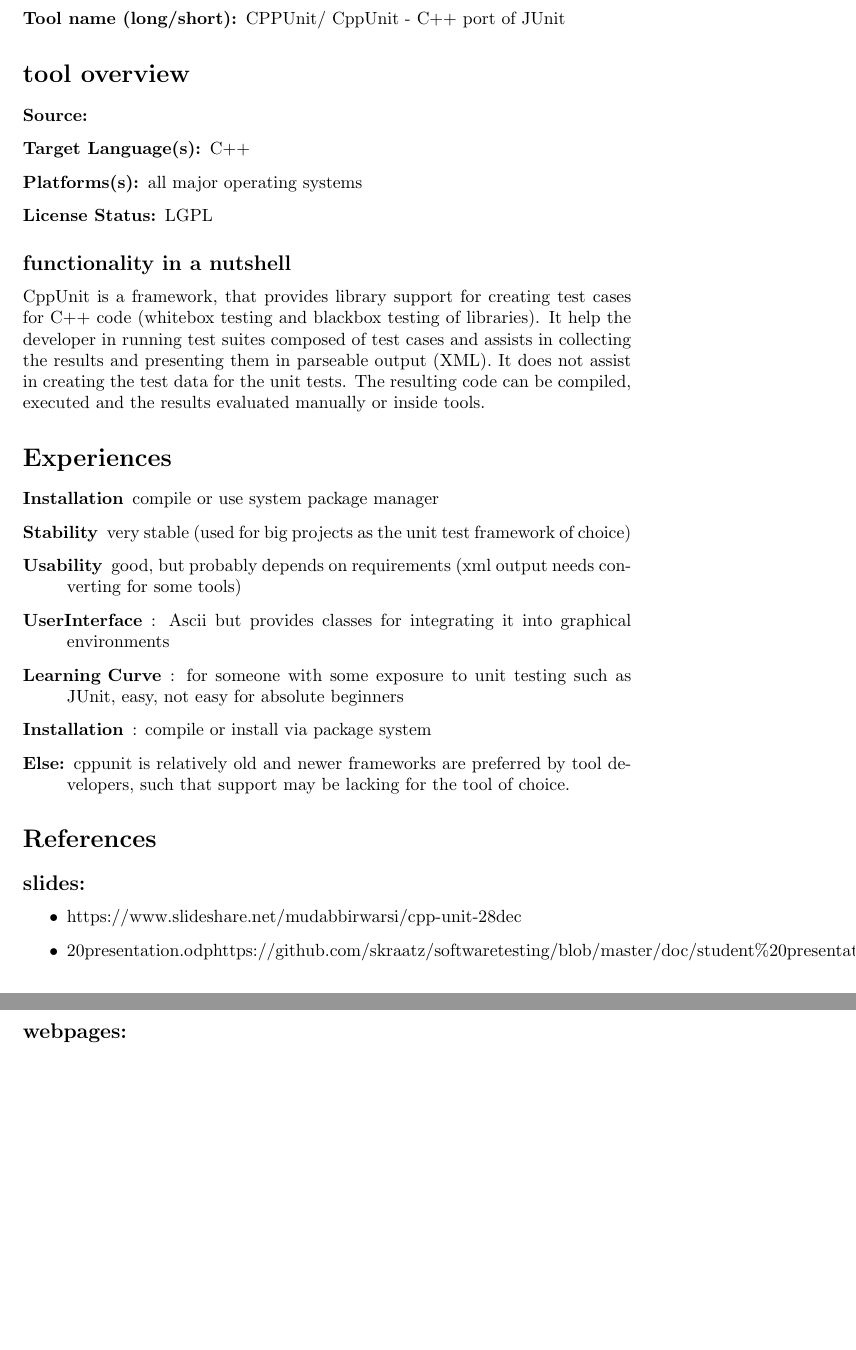
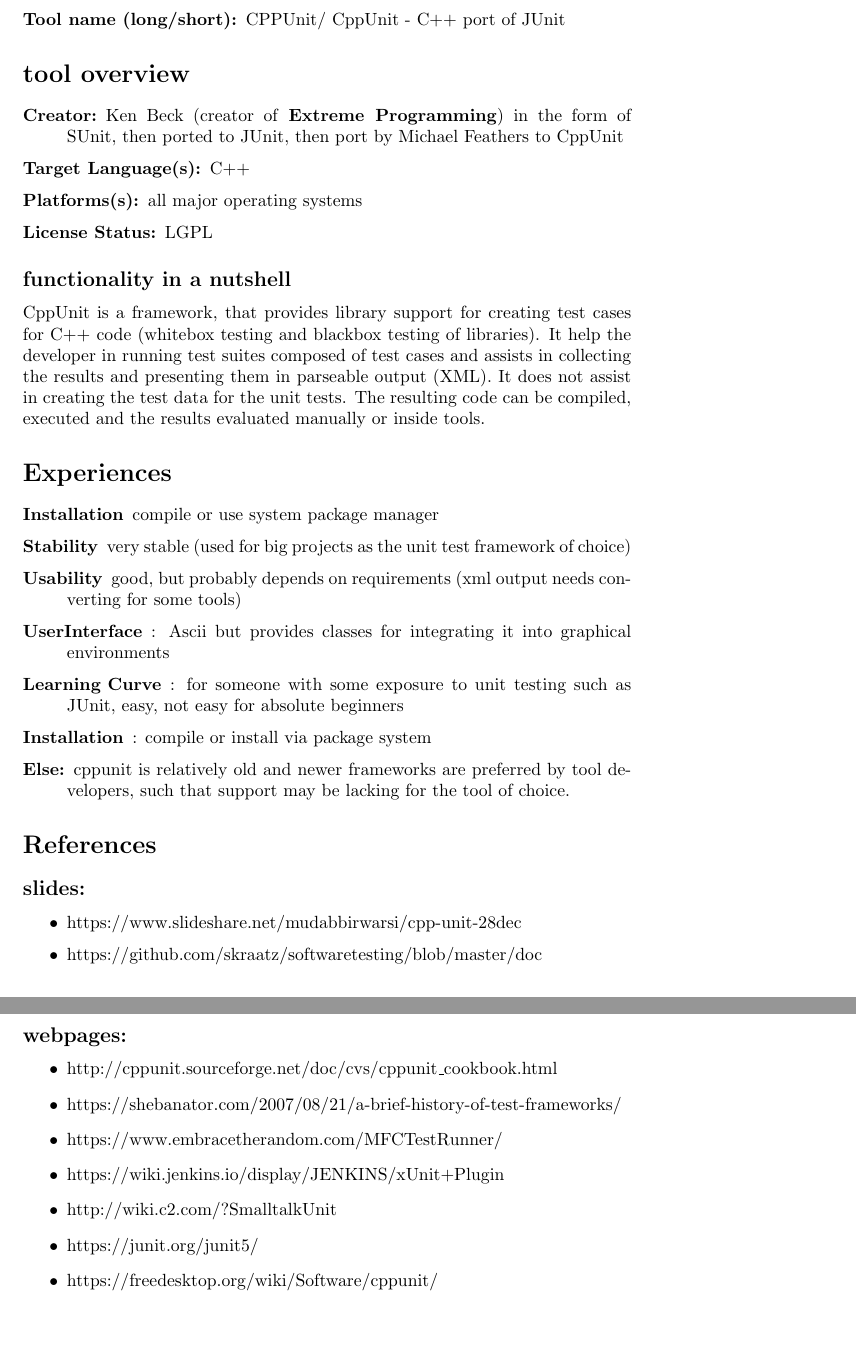
Before and after one commit to skraatz/softwaretesting, a LaTeX document (doc/datasheet.tex): two parts of pages 1 and 2 of 2, joined at a grey line, cut so that both start at the same text. Compiled offline with pdfLaTeX.

Commit message:
datasheet

```diff
--- a/doc/datasheet.tex
+++ b/doc/datasheet.tex
@@ -14,7 +14,7 @@
 \end{description}
 \section*{tool overview}
 \begin{description}
-\item[Source:]
+\item[Creator:] Ken Beck (creator of \textbf{Extreme Programming}) in the form of SUnit, then ported to JUnit, then port by Michael Feathers to CppUnit
 \item[Target Language(s):] C++
 \item[Platforms(s):] all major operating systems
 \item[License Status:] LGPL
@@ -35,8 +35,16 @@
 \subsection*{slides:}
 \begin{itemize}
 \item \hyperref[https://www.slideshare.net/mudabbirwarsi/cpp-unit-28dec]{https://www.slideshare.net/mudabbirwarsi/cpp-unit-28dec}
-\item \hyperref[https://github.com/skraatz/softwaretesting/blob/master/doc/student\%20presentation.odp]{https://github.com/skraatz/softwaretesting/blob/master/doc/student\%20presentation.odp}
+\item \hyperref[https://github.com/skraatz/softwaretesting/blob/master/doc/]{https://github.com/skraatz/softwaretesting/blob/master/doc}
 \end{itemize}
 \subsection*{webpages:}
-
+\begin{itemize}
+\item http://cppunit.sourceforge.net/doc/cvs/cppunit\_cookbook.html
+\item https://shebanator.com/2007/08/21/a-brief-history-of-test-frameworks/
+\item https://www.embracetherandom.com/MFCTestRunner/
+\item https://wiki.jenkins.io/display/JENKINS/xUnit+Plugin
+\item http://wiki.c2.com/?SmalltalkUnit
+\item https://junit.org/junit5/
+\item https://freedesktop.org/wiki/Software/cppunit/
+\end{itemize}
 \end{document}
```
Also changed, not shown: doc/datasheet.pdf.
